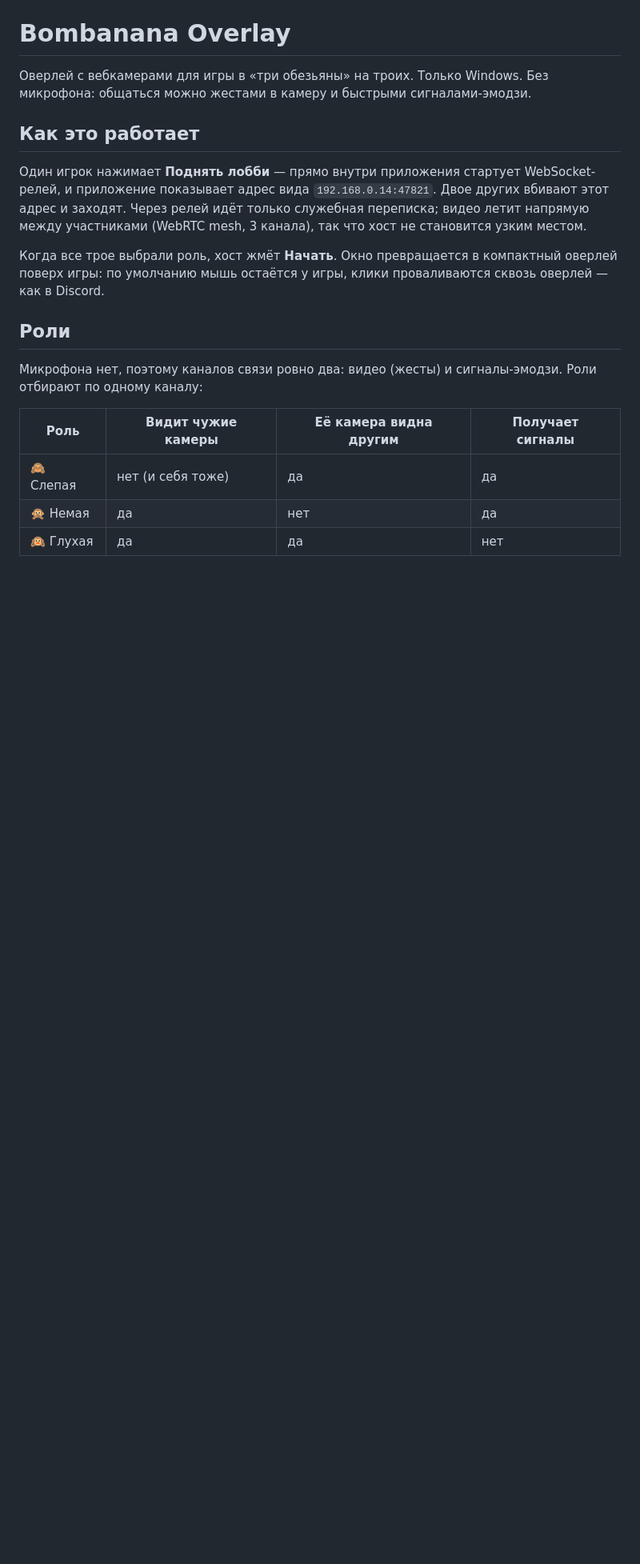
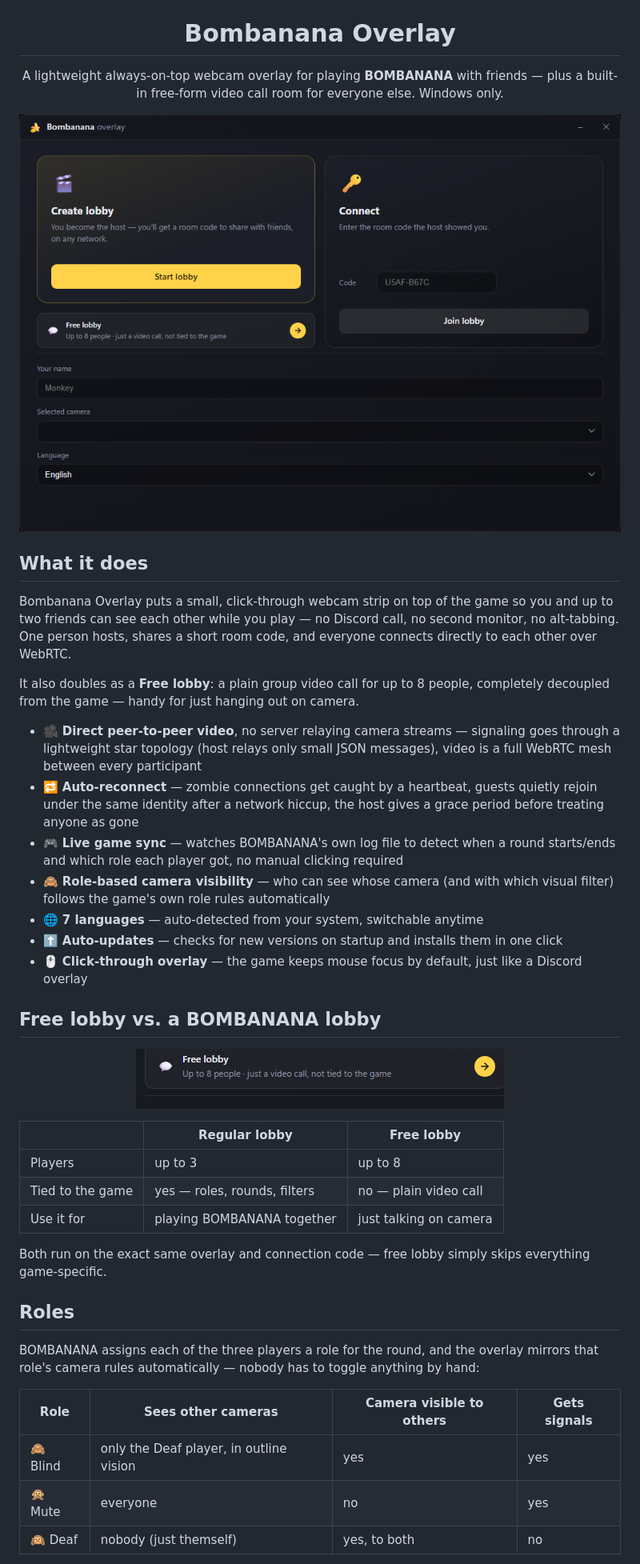
Before and after one commit to shield-master/bombanana-overlay, a Markdown page: README.md, the part around one of its changes. Shown at 80% size. Rendered like a GitHub page; pictures changed too: docs/screenshots/free-lobby-card.png (added), docs/screenshots/home-en.png (added); blank space fills up the shorter version.

```diff
--- a/README.md
+++ b/README.md
@@ -1,28 +5,64 @@
 # Bombanana Overlay
 
-Оверлей с вебкамерами для игры в «три обезьяны» на троих. Только Windows.
-Без микрофона: общаться можно жестами в камеру и быстрыми сигналами-эмодзи.
+A lightweight always-on-top webcam overlay for playing **BOMBANANA** with friends —
+plus a built-in free-form video call room for everyone else. Windows only.
 
-## Как это работает
+![Home screen](docs/screenshots/home-en.png)
 
-Один игрок нажимает **Поднять лобби** — прямо внутри приложения стартует
-WebSocket-релей, и приложение показывает адрес вида `192.168.0.14:47821`.
-Двое других вбивают этот адрес и заходят. Через релей идёт только служебная
-переписка; видео летит напрямую между участниками (WebRTC mesh, 3 канала),
-так что хост не становится узким местом.
+</div>
 
-Когда все трое выбрали роль, хост жмёт **Начать**. Окно превращается в
-компактный оверлей поверх игры: по умолчанию мышь остаётся у игры, клики
-проваливаются сквозь оверлей — как в Discord.
+## What it does
 
-## Роли
+Bombanana Overlay puts a small, click-through webcam strip on top of the game so
+you and up to two friends can see each other while you play — no Discord call,
+no second monitor, no alt-tabbing. One person hosts, shares a short room code,
+and everyone connects directly to each other over WebRTC.
 
-Микрофона нет, поэтому каналов связи ровно два: видео (жесты) и сигналы-эмодзи.
-Роли отбирают по одному каналу:
+It also doubles as a **Free lobby**: a plain group video call for up to 8 people,
+completely decoupled from the game — handy for just hanging out on camera.
 
-| Роль | Видит чужие камеры | Её камера видна другим | Получает сигналы |
+- 🎥 **Direct peer-to-peer video**, no server relaying camera streams — signaling
+  goes through a lightweight star topology (host relays only small JSON messages),
+  video is a full WebRTC mesh between every participant
+- 🔁 **Auto-reconnect** — zombie connections get caught by a heartbeat, guests
+  quietly rejoin under the same identity after a network hiccup, the host gives
+  a grace period before treating anyone as gone
+- 🎮 **Live game sync** — watches BOMBANANA's own log file to detect when a
+  round starts/ends and which role each player got, no manual clicking required
+- 🙈 **Role-based camera visibility** — who can see whose camera (and with
+  which visual filter) follows the game's own role rules automatically
+- 🌐 **7 languages** — auto-detected from your system, switchable anytime
+- ⬆️ **Auto-updates** — checks for new versions on startup and installs them
+  in one click
+- 🖱️ **Click-through overlay** — the game keeps mouse focus by default, just
+  like a Discord overlay
+
+## Free lobby vs. a BOMBANANA lobby
+
+<div align="center">
+
+![Free lobby card](docs/screenshots/free-lobby-card.png)
+
+</div>
+
+| | Regular lobby | Free lobby |
+|---|---|---|
+| Players | up to 3 | up to 8 |
+| Tied to the game | yes — roles, rounds, filters | no — plain video call |
+| Use it for | playing BOMBANANA together | just talking on camera |
+
+Both run on the exact same overlay and connection code — free lobby simply
+skips everything game-specific.
+
+## Roles
+
+BOMBANANA assigns each of the three players a role for the round, and the
+overlay mirrors that role's camera rules automatically — nobody has to toggle
+anything by hand:
+
+| Role | Sees other cameras | Camera visible to others | Gets signals |
 |---|---|---|---|
-| 🙈 Слепая | нет (и себя тоже) | да | да |
-| 🙊 Немая | да | нет | да |
-| 🙉 Глухая | да | да | нет |
+| 🙈 Blind | only the Deaf player, in outline vision | yes | yes |
+| 🙊 Mute | everyone | no | yes |
+| 🙉 Deaf | nobody (just themself) | yes, to both | no |
 
```
Also changed, not shown: other parts of README.md (+66 -46 lines), docs/screenshots/lang-switch.gif (added), 1 other file.
